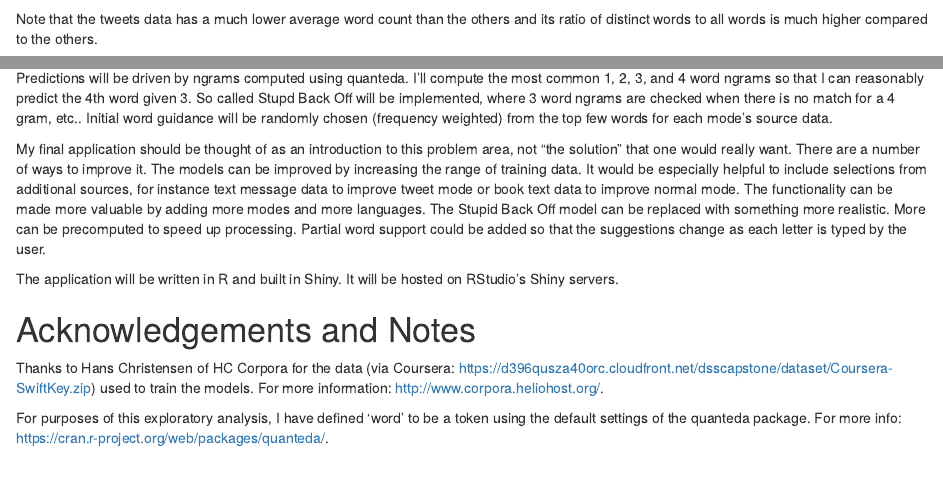
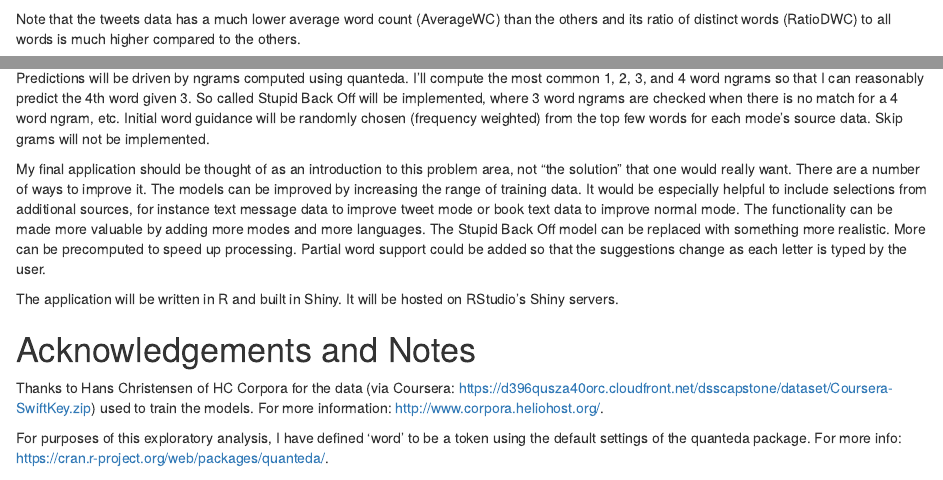
Before and after one commit to WatHughes/SwiftKey, an R Markdown document (CapstoneMilestone.Rmd): the page in a window 1100 px wide, from 510 px down, and a second part further down, joined at a grey line. Rendered offline with R 4.5, knitr and Pandoc, with nearby package versions; some code elsewhere in the file could not run offline.

Commit message:
More edits

````diff
--- a/CapstoneMilestone.Rmd
+++ b/CapstoneMilestone.Rmd
@@ -18,7 +18,7 @@ load('BasicStats.rda')
 BasicStats
 ```
 
-Note that the tweets data has a much lower average word count than the others and its ratio of distinct words to all words is much higher compared to the others.
+Note that the tweets data has a much lower average word count (AverageWC) than the others and its ratio of distinct words (RatioDWC) to all words is much higher compared to the others.
 
 To visualize the average word count distinction, review these histograms:
 ![aaa](ExploratoryHistograms.png)
@@ -34,7 +34,7 @@ I want my model to avoid suggesting profane words. I have defined a small set of
 
 The quanteda objects are large (double digit GB) enough that they can't be used directly to produce predictions in a timely fashion. Fortunately, the most common word sequences, which are called ngrams, account for much of the predictive value. I will dramatically prune low occurrance sequences from the training data. Note that I used sampling to develop my code, but trained the models on the entire corpus after removal of the profane documents.
 
-Predictions will be driven by ngrams computed using quanteda. I'll compute the most common 1, 2, 3, and 4 word ngrams so that I can reasonably predict the 4th word given 3. So called Stupd Back Off will be implemented, where 3 word ngrams are checked when there is no match for a 4 gram, etc.. Initial word guidance will be randomly chosen (frequency weighted) from the top few words for each mode's source data.
+Predictions will be driven by ngrams computed using quanteda. I'll compute the most common 1, 2, 3, and 4 word ngrams so that I can reasonably predict the 4th word given 3. So called Stupid Back Off will be implemented, where 3 word ngrams are checked when there is no match for a 4 word ngram, etc. Initial word guidance will be randomly chosen (frequency weighted) from the top few words for each mode's source data. Skip grams will not be implemented.
 
 My final application should be thought of as an introduction to this problem area, not "the solution" that one would really want. There are a number of ways to improve it. The models can be improved by increasing the range of training data. It would be especially helpful to include selections from additional sources, for instance text message data to improve tweet mode or book text data to improve normal mode. The functionality can be made more valuable by adding more modes and more languages. The Stupid Back Off model can be replaced with something more realistic. More can be precomputed to speed up processing. Partial word support could be added so that the suggestions change as each letter is typed by the user.
 
````
Also changed, not shown: CapstoneMilestone.html.
